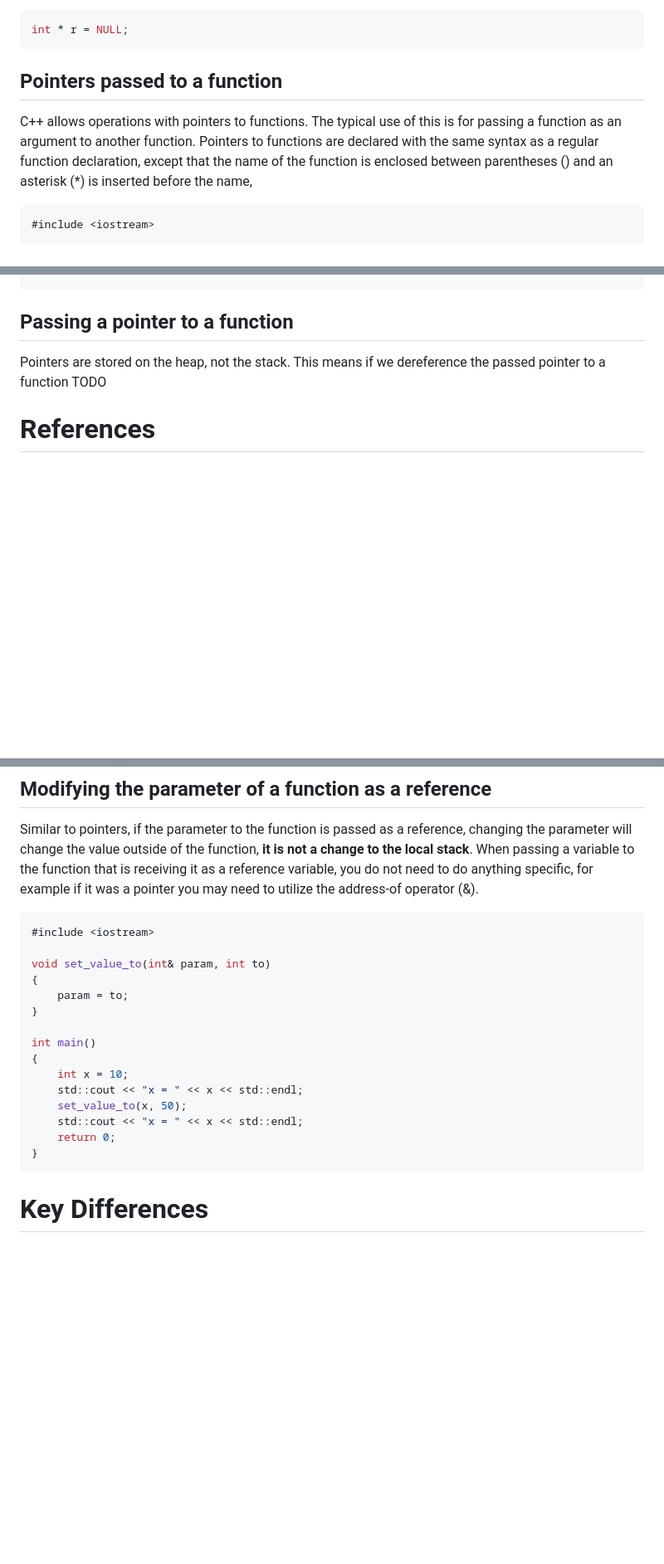
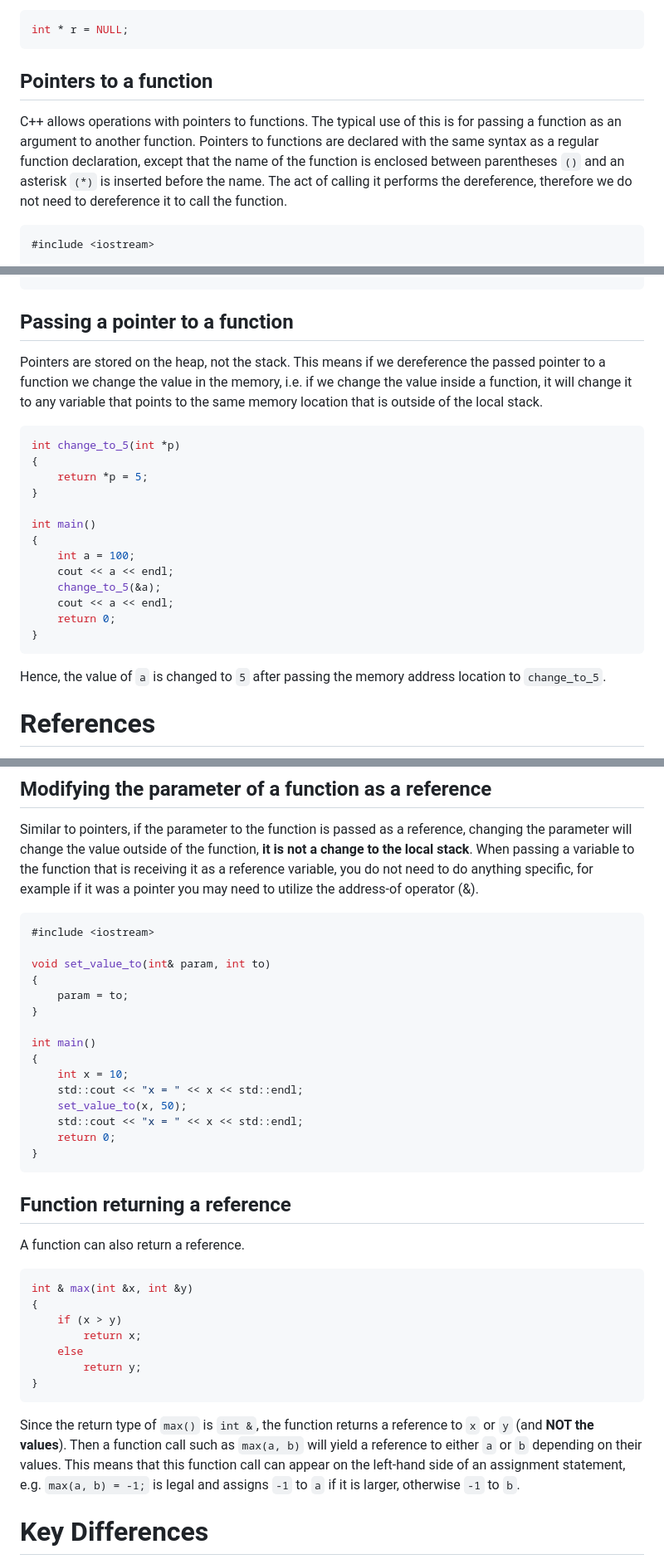
Before and after one commit to michaelrausch/Notes, a Markdown page: Cpp/Notes/pointers_and_references.md, 3 parts joined by grey strips. Shown at 83% size. Rendered like a GitHub page; blank space fills up the shorter version.

````diff
--- a/Cpp/Notes/pointers_and_references.md
+++ b/Cpp/Notes/pointers_and_references.md
@@ -170,9 +170,9 @@ Here, both `p` and `q` are **null pointers**, meaning that they explicitly point
 int * r = NULL;
 ```
 
-## Pointers passed to a function
+## Pointers to a function
 
-C++ allows operations with pointers to functions. The typical use of this is for passing a function as an argument to another function. Pointers to functions are declared with the same syntax as a regular function declaration, except that the name of the function is enclosed between parentheses () and an asterisk (*) is inserted before the name,
+C++ allows operations with pointers to functions. The typical use of this is for passing a function as an argument to another function. Pointers to functions are declared with the same syntax as a regular function declaration, except that the name of the function is enclosed between parentheses `()` and an asterisk `(*)` is inserted before the name. The act of calling it performs the dereference, therefore we do not need to dereference it to call the function.
 
 ```C++
 #include <iostream>
@@ -195,7 +195,25 @@ int main()
 
 ## Passing a pointer to a function
 
-Pointers are stored on the heap, not the stack. This means if we dereference the passed pointer to a function TODO
+Pointers are stored on the heap, not the stack. This means if we dereference the passed pointer to a function we change the value in the memory, i.e. if we change the value inside a function, it will change it to any variable that points to the same memory location that is outside of the local stack.
+
+```C++
+int change_to_5(int *p)
+{
+    return *p = 5;
+}
+
+int main()
+{
+    int a = 100;
+    cout << a << endl;
+    change_to_5(&a);
+    cout << a << endl;
+    return 0;
+}
+```
+
+Hence, the value of `a` is changed to `5` after passing the memory address location to `change_to_5`.
 
 # References
 
@@ -223,6 +241,7 @@ int main()
 
 Similar to pointers, if the parameter to the function is passed as a reference, changing the parameter will change the value outside of the function, **it is not a change to the local stack**. When passing a variable to the function that is receiving it as a reference variable, you do not need to do anything specific, for example if it was a pointer you may need to utilize the address-of operator (&).
 
+
 ```C++
 #include <iostream>
 
@@ -240,6 +259,21 @@ int main()
     return 0;
 }
 ```
+## Function returning a reference
+
+A function can also return a reference.
+
+```C++
+int & max(int &x, int &y)
+{
+    if (x > y)
+        return x;
+    else
+        return y;
+}
+```
+
+Since the return type of `max()` is `int &`, the function returns a reference to `x` or `y` (and **NOT the values**). Then a function call such as `max(a, b)` will yield a reference to either `a` or `b` depending on their values. This means that this function call can appear on the left-hand side of an assignment statement, e.g. `max(a, b) = -1;` is legal and assigns `-1` to `a` if it is larger, otherwise `-1` to `b`.
 
 
 
````
